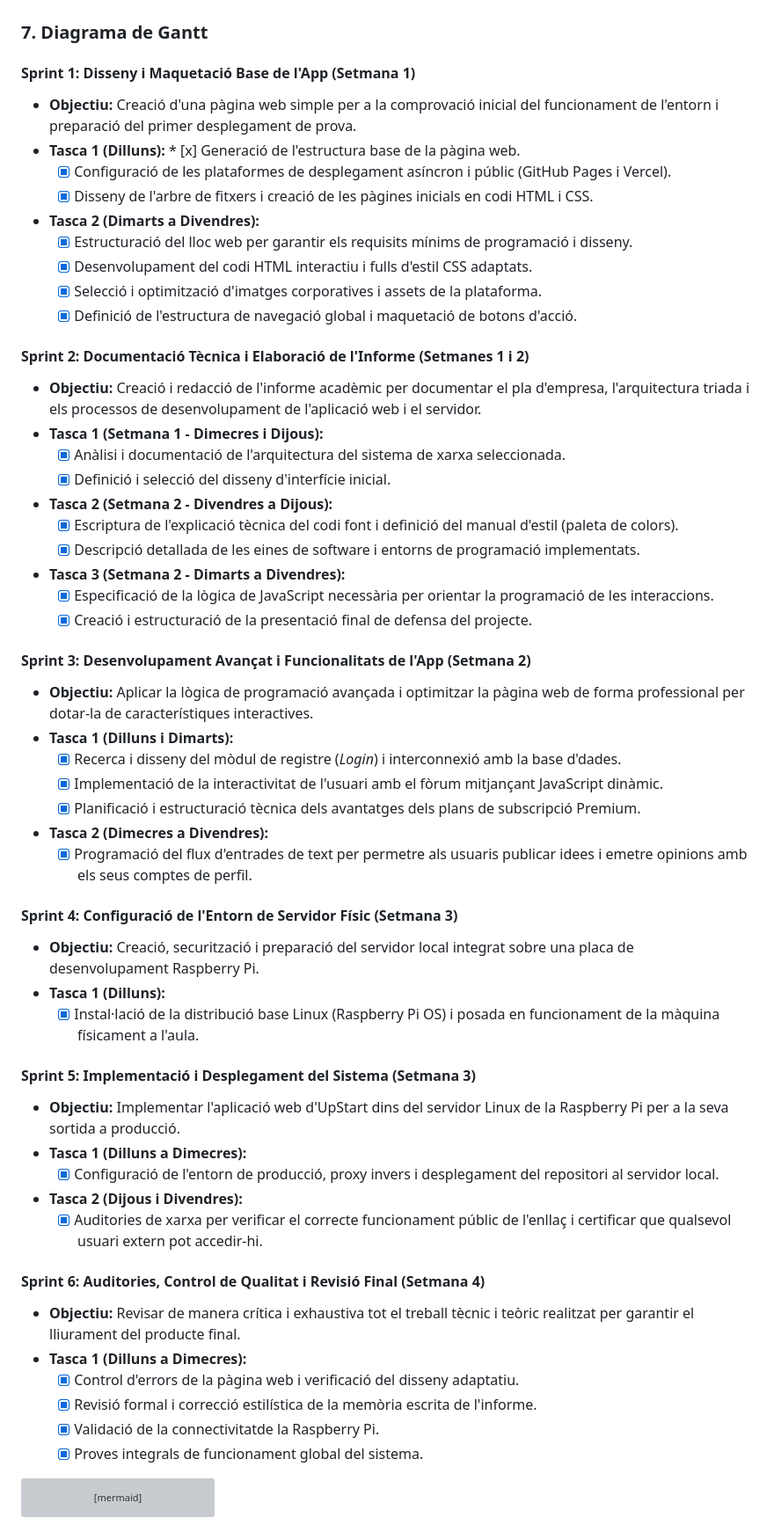
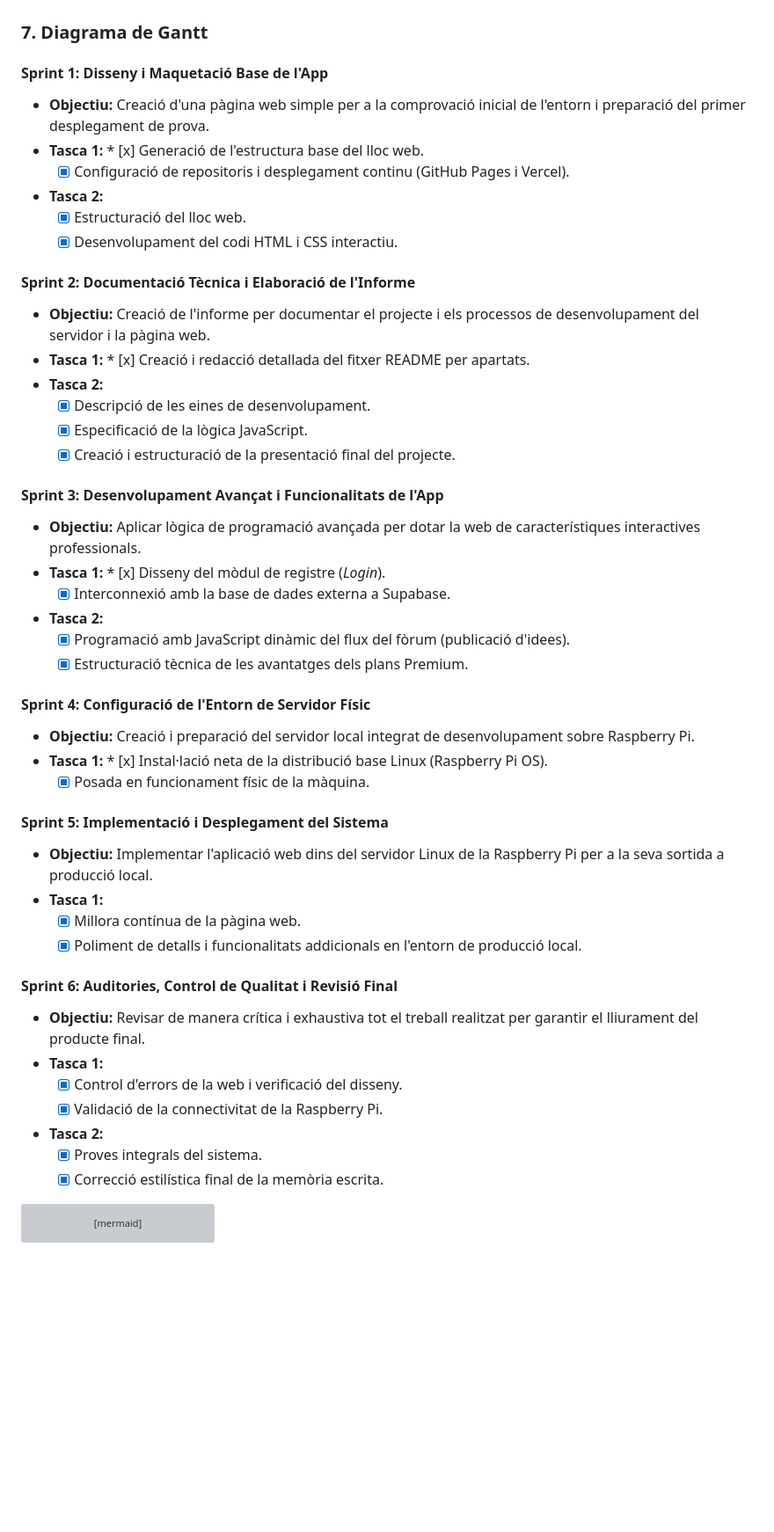
Before and after one commit to Sukhdeep777/upstart, a Markdown page: README.md, the part around the change. Shown at 88% size. GitHub-like rendering; blank space fills up the shorter version; grey boxes are pictures that could not be loaded.

Commit message:
Actualizar la documentació del README amb els detalls dels sprints i les tasques realitzades

````diff
--- a/README.md
+++ b/README.md
@@ -52,57 +52,49 @@ Per dur a terme tant el desenvolupament del programari com el desplegament de la
 
 ### 7. Diagrama de Gantt
 
-#### Sprint 1: Disseny i Maquetació Base de l'App (Setmana 1)
-* **Objectiu:** Creació d'una pàgina web simple per a la comprovació inicial del funcionament de l'entorn i preparació del primer desplegament de prova.
-* **Tasca 1 (Dilluns):** * [x] Generació de l'estructura base de la pàgina web.
-    * [x] Configuració de les plataformes de desplegament asíncron i públic (GitHub Pages i Vercel).
-    * [x] Disseny de l'arbre de fitxers i creació de les pàgines inicials en codi HTML i CSS.
-* **Tasca 2 (Dimarts a Divendres):**
-    * [x] Estructuració del lloc web per garantir els requisits mínims de programació i disseny.
-    * [x] Desenvolupament del codi HTML interactiu i fulls d'estil CSS adaptats.
-    * [x] Selecció i optimització d'imatges corporatives i assets de la plataforma.
-    * [x] Definició de l'estructura de navegació global i maquetació de botons d'acció.
+#### Sprint 1: Disseny i Maquetació Base de l'App
+* **Objectiu:** Creació d'una pàgina web simple per a la comprovació inicial de l'entorn i preparació del primer desplegament de prova.
+* **Tasca 1:** * [x] Generació de l'estructura base del lloc web.
+    * [x] Configuració de repositoris i desplegament continu (GitHub Pages i Vercel).
+* **Tasca 2:**
+    * [x] Estructuració del lloc web.
+    * [x] Desenvolupament del codi HTML i CSS interactiu.
 
-#### Sprint 2: Documentació Tècnica i Elaboració de l'Informe (Setmanes 1 i 2)
-* **Objectiu:** Creació i redacció de l'informe acadèmic per documentar el pla d'empresa, l'arquitectura triada i els processos de desenvolupament de l'aplicació web i el servidor.
-* **Tasca 1 (Setmana 1 - Dimecres i Dijous):**
-    * [x] Anàlisi i documentació de l'arquitectura del sistema de xarxa seleccionada.
-    * [x] Definició i selecció del disseny d'interfície inicial.
-* **Tasca 2 (Setmana 2 - Divendres a Dijous):**
-    * [x] Escriptura de l'explicació tècnica del codi font i definició del manual d'estil (paleta de colors).
-    * [x] Descripció detallada de les eines de software i entorns de programació implementats.
-* **Tasca 3 (Setmana 2 - Dimarts a Divendres):**
-    * [x] Especificació de la lògica de JavaScript necessària per orientar la programació de les interaccions.
-    * [x] Creació i estructuració de la presentació final de defensa del projecte.
+#### Sprint 2: Documentació Tècnica i Elaboració de l'Informe
+* **Objectiu:** Creació de l'informe per documentar el projecte i els processos de desenvolupament del servidor i la pàgina web.
+* **Tasca 1:** * [x] Creació i redacció detallada del fitxer README per apartats.
+* **Tasca 2:**
+    * [x] Descripció de les eines de desenvolupament.
+    * [x] Especificació de la lògica JavaScript.
+    * [x] Creació i estructuració de la presentació final del projecte.
 
-#### Sprint 3: Desenvolupament Avançat i Funcionalitats de l'App (Setmana 2)
-* **Objectiu:** Aplicar la lògica de programació avançada i optimitzar la pàgina web de forma professional per dotar-la de característiques interactives.
-* **Tasca 1 (Dilluns i Dimarts):**
-    * [x] Recerca i disseny del mòdul de registre (*Login*) i interconnexió amb la base d'dades.
-    * [x] Implementació de la interactivitat de l'usuari amb el fòrum mitjançant JavaScript dinàmic.
-    * [x] Planificació i estructuració tècnica dels avantatges dels plans de subscripció Premium.
-* **Tasca 2 (Dimecres a Divendres):**
-    * [x] Programació del flux d'entrades de text per permetre als usuaris publicar idees i emetre opinions amb els seus comptes de perfil.
+#### Sprint 3: Desenvolupament Avançat i Funcionalitats de l'App
+* **Objectiu:** Aplicar lògica de programació avançada per dotar la web de característiques interactives professionals.
+* **Tasca 1:** * [x] Disseny del mòdul de registre (*Login*).
+    * [x] Interconnexió amb la base de dades externa a Supabase.
+* **Tasca 2:**
+    * [x] Programació amb JavaScript dinàmic del flux del fòrum (publicació d'idees).
+    * [x] Estructuració tècnica de les avantatges dels plans Premium.
 
-#### Sprint 4: Configuració de l'Entorn de Servidor Físic (Setmana 3)
-* **Objectiu:** Creació, securització i preparació del servidor local integrat sobre una placa de desenvolupament Raspberry Pi.
-* **Tasca 1 (Dilluns):**
-    * [x] Instal·lació de la distribució base Linux (Raspberry Pi OS) i posada en funcionament de la màquina físicament a l'aula.
+#### Sprint 4: Configuració de l'Entorn de Servidor Físic
+* **Objectiu:** Creació i preparació del servidor local integrat de desenvolupament sobre Raspberry Pi.
+* **Tasca 1:** * [x] Instal·lació neta de la distribució base Linux (Raspberry Pi OS).
+    * [x] Posada en funcionament físic de la màquina.
 
-#### Sprint 5: Implementació i Desplegament del Sistema (Setmana 3)
-* **Objectiu:** Implementar l'aplicació web d'UpStart dins del servidor Linux de la Raspberry Pi per a la seva sortida a producció.
-* **Tasca 1 (Dilluns a Dimecres):**
-    * [x] Configuració de l'entorn de producció, proxy invers i desplegament del repositori al servidor local.
-* **Tasca 2 (Dijous i Divendres):**
-    * [x] Auditories de xarxa per verificar el correcte funcionament públic de l'enllaç i certificar que qualsevol usuari extern pot accedir-hi.
+#### Sprint 5: Implementació i Desplegament del Sistema
+* **Objectiu:** Implementar l'aplicació web dins del servidor Linux de la Raspberry Pi per a la seva sortida a producció local.
+* **Tasca 1:**
+    * [x] Millora contínua de la pàgina web.
+    * [x] Poliment de detalls i funcionalitats addicionals en l'entorn de producció local.
 
-#### Sprint 6: Auditories, Control de Qualitat i Revisió Final (Setmana 4)
-* **Objectiu:** Revisar de manera crítica i exhaustiva tot el treball tècnic i teòric realitzat per garantir el lliurament del producte final.
-* **Tasca 1 (Dilluns a Dimecres):**
-    * [x] Control d'errors de la pàgina web i verificació del disseny adaptatiu.
-    * [x] Revisió formal i correcció estilística de la memòria escrita de l'informe.
-    * [x] Validació de la connectivitatde la Raspberry Pi.
-    * [x] Proves integrals de funcionament global del sistema.
+#### Sprint 6: Auditories, Control de Qualitat i Revisió Final
+* **Objectiu:** Revisar de manera crítica i exhaustiva tot el treball realitzat per garantir el lliurament del producte final.
+* **Tasca 1:**
+    * [x] Control d'errors de la web i verificació del disseny.
+    * [x] Validació de la connectivitat de la Raspberry Pi.
+* **Tasca 2:**
+    * [x] Proves integrals del sistema.
+    * [x] Correcció estilística final de la memòria escrita.
 
 ```mermaid
 gantt
````
